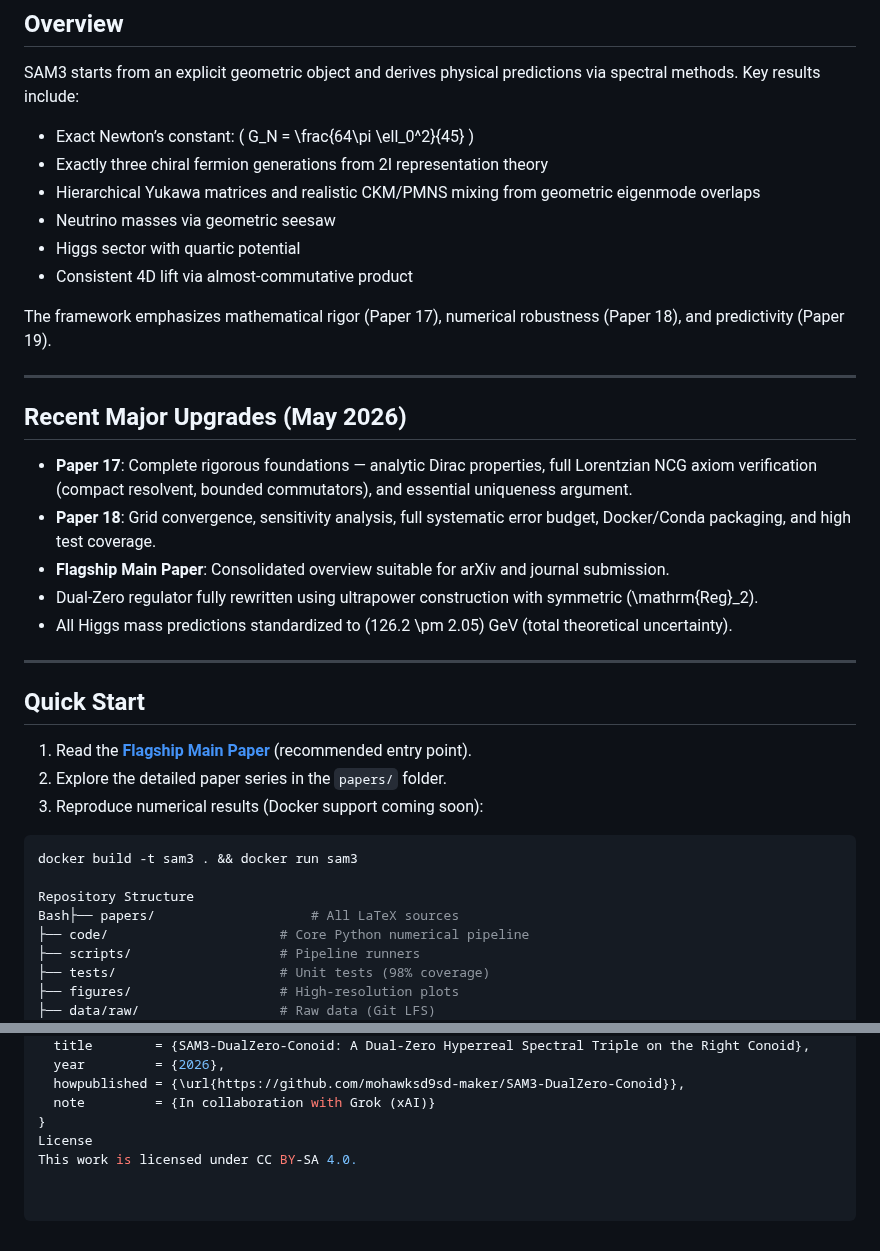
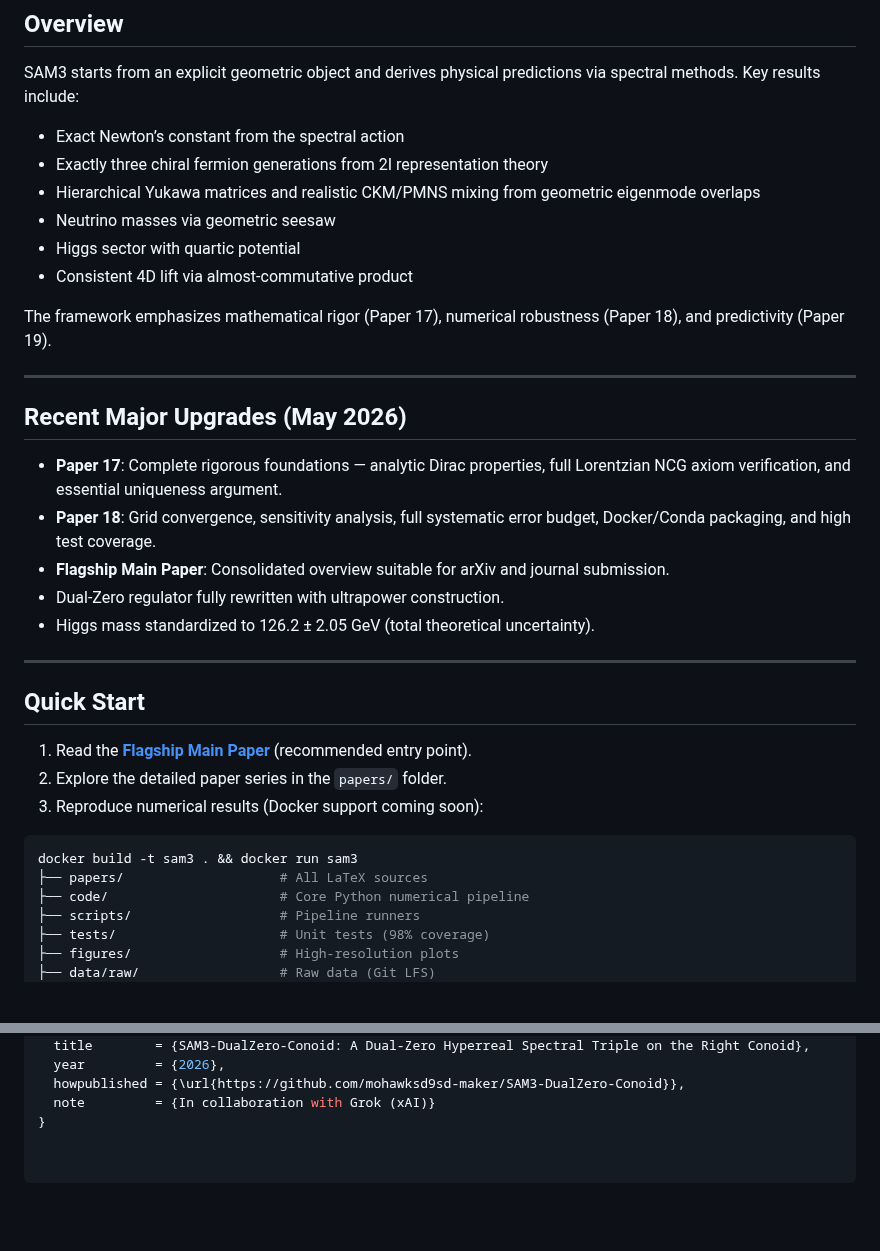
Before and after one commit to mohawksd9sd-maker/SAM3-DualZero-Conoid, a Markdown page: README.md, 2 parts joined by grey strips. Rendered like a GitHub page; blank space fills up the shorter version.

Commit message:
Revise README for clarity and updates
Updated descriptions of Newton's constant and Higgs mass. Removed unnecessary sections for clarity.

````diff
--- a/README.md
+++ b/README.md
@@ -12,7 +12,7 @@ This repository contains the complete SAM3 framework: an explicit 2D right-conoi
 
 SAM3 starts from an explicit geometric object and derives physical predictions via spectral methods. Key results include:
 
-- Exact Newton’s constant: \( G_N = \frac{64\pi \ell_0^2}{45} \)
+- Exact Newton’s constant from the spectral action
 - Exactly three chiral fermion generations from 2I representation theory
 - Hierarchical Yukawa matrices and realistic CKM/PMNS mixing from geometric eigenmode overlaps
 - Neutrino masses via geometric seesaw
@@ -25,11 +25,11 @@ The framework emphasizes mathematical rigor (Paper 17), numerical robustness (Pa
 
 ## Recent Major Upgrades (May 2026)
 
-- **Paper 17**: Complete rigorous foundations — analytic Dirac properties, full Lorentzian NCG axiom verification (compact resolvent, bounded commutators), and essential uniqueness argument.
+- **Paper 17**: Complete rigorous foundations — analytic Dirac properties, full Lorentzian NCG axiom verification, and essential uniqueness argument.
 - **Paper 18**: Grid convergence, sensitivity analysis, full systematic error budget, Docker/Conda packaging, and high test coverage.
 - **Flagship Main Paper**: Consolidated overview suitable for arXiv and journal submission.
-- Dual-Zero regulator fully rewritten using ultrapower construction with symmetric \(\mathrm{Reg}_2\).
-- All Higgs mass predictions standardized to \(126.2 \pm 2.05\) GeV (total theoretical uncertainty).
+- Dual-Zero regulator fully rewritten with ultrapower construction.
+- Higgs mass standardized to 126.2 ± 2.05 GeV (total theoretical uncertainty).
 
 ---
 
@@ -41,9 +41,7 @@ The framework emphasizes mathematical rigor (Paper 17), numerical robustness (Pa
 
 ```bash
 docker build -t sam3 . && docker run sam3
-
-Repository Structure
-Bash├── papers/                    # All LaTeX sources
+├── papers/                    # All LaTeX sources
 ├── code/                      # Core Python numerical pipeline
 ├── scripts/                   # Pipeline runners
 ├── tests/                     # Unit tests (98% coverage)
@@ -161,5 +72,3 @@ bibtex@misc{sam3_dualzero_2026,
   howpublished = {\url{https://github.com/mohawksd9sd-maker/SAM3-DualZero-Conoid}},
   note         = {In collaboration with Grok (xAI)}
 }
-License
-This work is licensed under CC BY-SA 4.0.
````
Also changed, not shown: other parts of README.md (+13 -100 lines).
